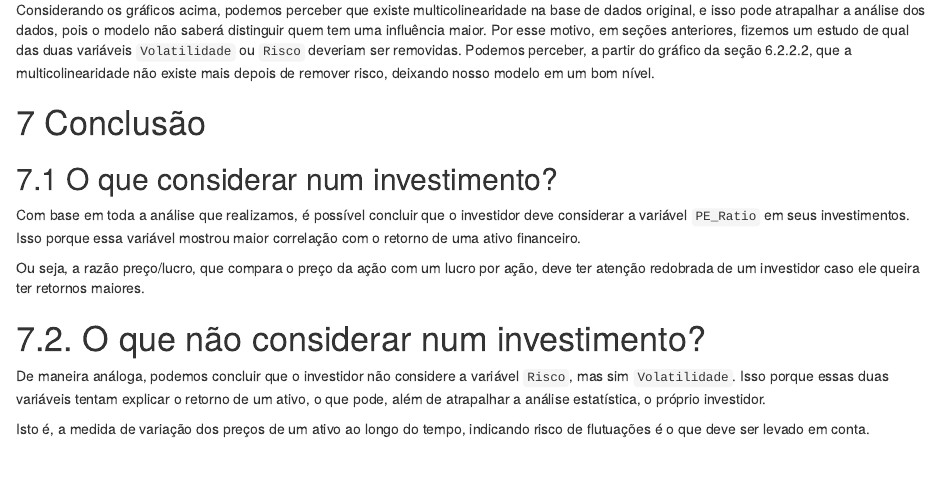
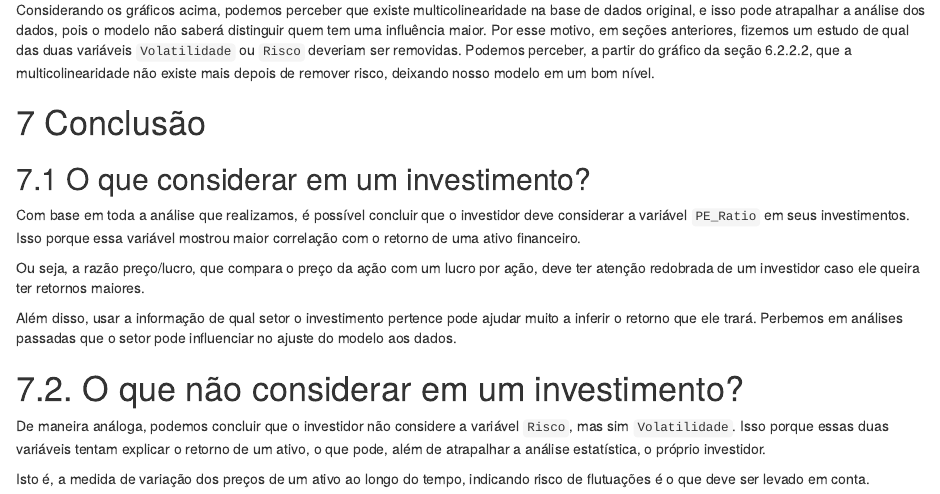
Before and after one commit to isaacvicente/financial-market-report, an R Markdown document (REPORT.Rmd): the page in a window 1100 px wide, from 7450 px down. The pictures show the output file REPORT.nb.html that the author committed with the source, opened offline.

Commit message:
add: conclusion paragraph

```diff
--- a/REPORT.Rmd
+++ b/REPORT.Rmd
@@ -355,13 +355,15 @@ Considerando os gráficos acima, podemos perceber que existe multicolinearidade
 
 # 7 Conclusão
 
-## 7.1 O que considerar num investimento?
+## 7.1 O que considerar em um investimento?
 
 Com base em toda a análise que realizamos, é possível concluir que o investidor deve considerar a variável `PE_Ratio` em seus investimentos. Isso porque essa variável mostrou maior correlação com o retorno de uma ativo financeiro.
 
 Ou seja, a razão preço/lucro, que compara o preço da ação com um lucro por ação, deve ter atenção redobrada de um investidor caso ele queira ter retornos maiores.
 
-# 7.2. O que não considerar num investimento?
+Além disso, usar a informação de qual setor o investimento pertence pode ajudar muito a inferir o retorno que ele trará. Perbemos em análises passadas que o setor pode influenciar no ajuste do modelo aos dados.
+
+# 7.2. O que não considerar em um investimento?
 
 De maneira análoga, podemos concluir que o investidor não considere a variável `Risco`, mas sim `Volatilidade`. Isso porque essas duas variáveis tentam explicar o retorno de um ativo, o que pode, além de atrapalhar a análise estatística, o próprio investidor.
 
```
Also changed, not shown: REPORT.nb.html.
